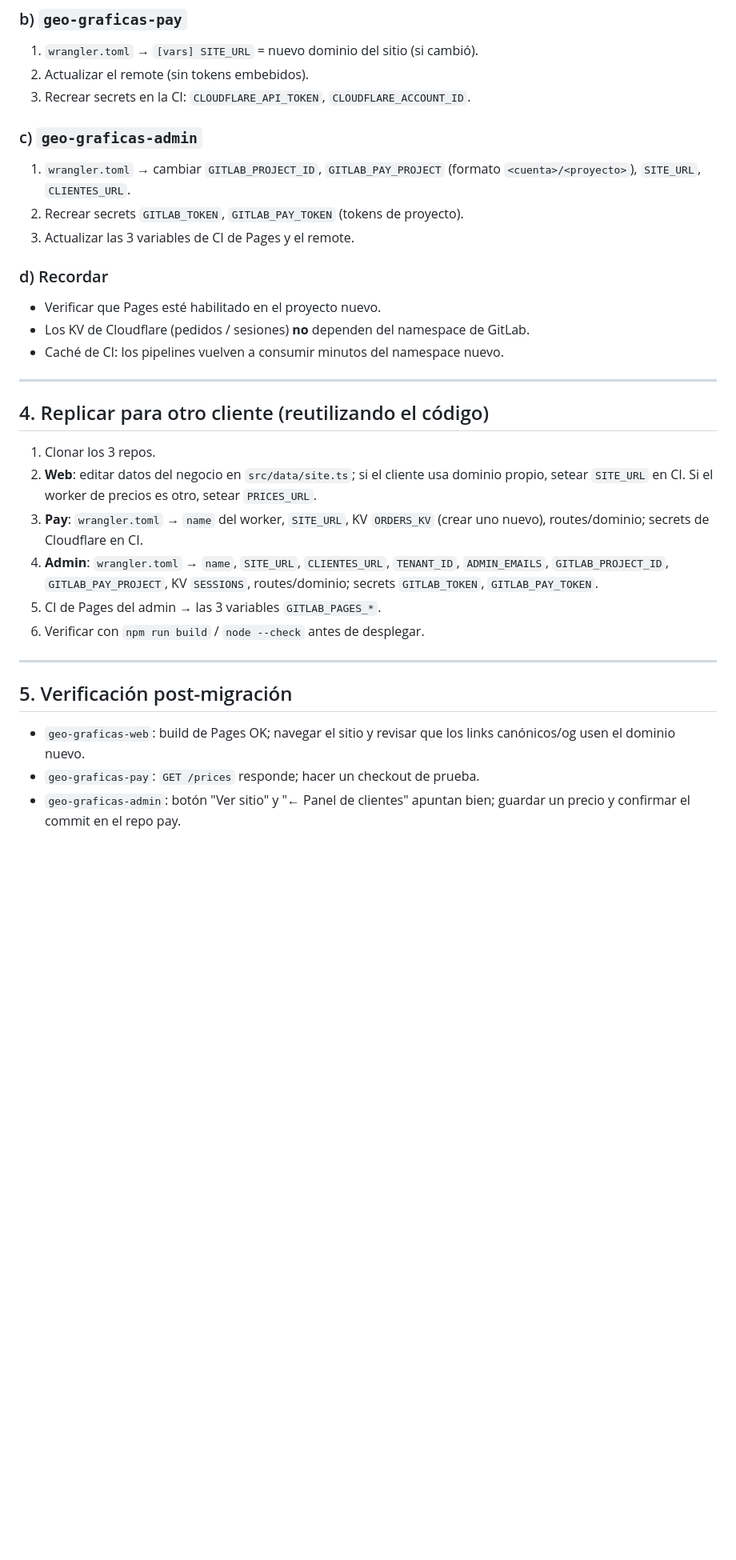
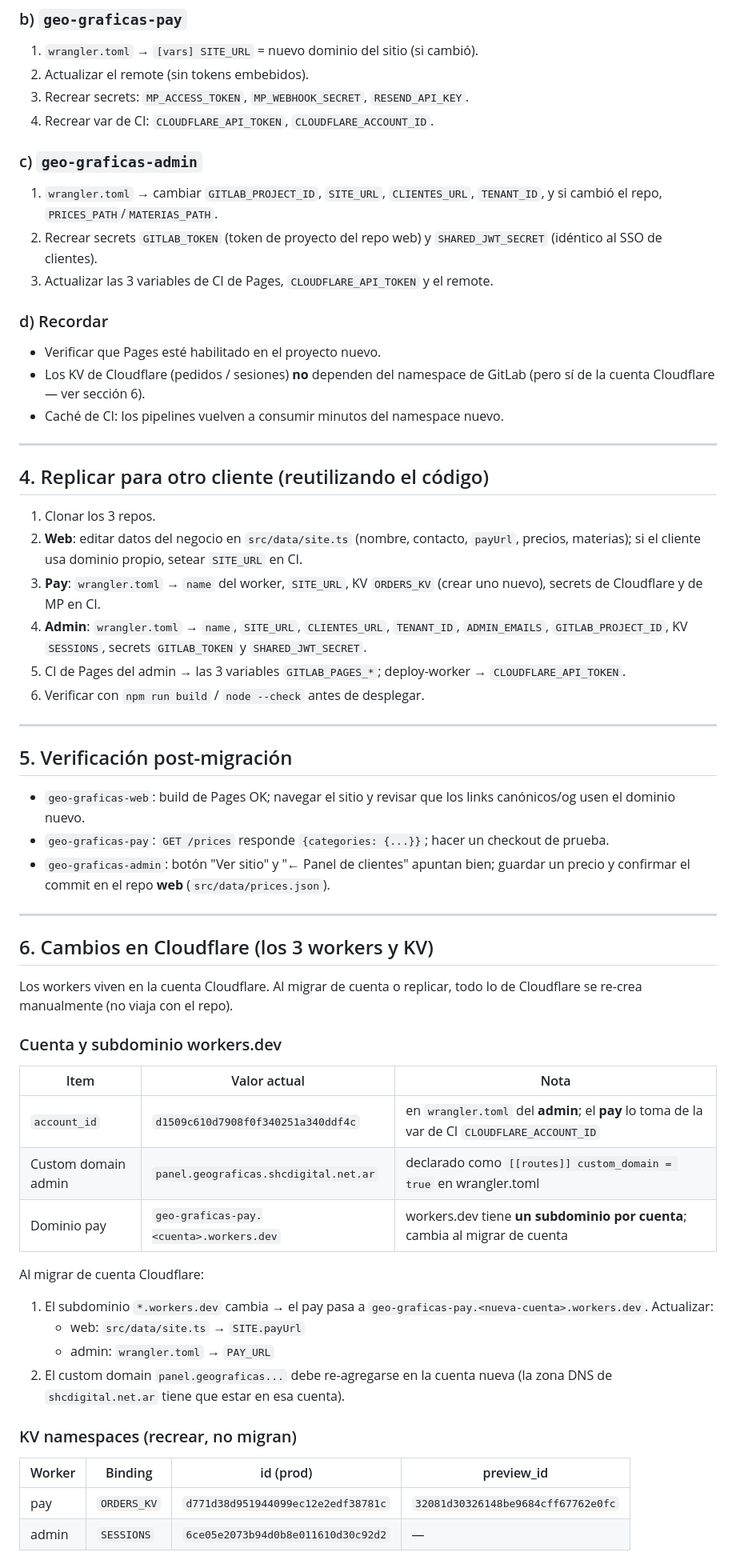
Before and after one commit to shcdigital/geo-graficas-web, a Markdown page: docs/MIGRACION-CUENTA.md, the part around one of its changes. Shown at 80% size. Rendered like a GitHub page; blank space fills up the shorter version.

```diff
--- a/docs/MIGRACION-CUENTA.md
+++ b/docs/MIGRACION-CUENTA.md
@@ -70,17 +83,20 @@ CI de Pages del admin (Settings → CI/CD → Variables):
 ### b) `geo-graficas-pay`
 1. `wrangler.toml` → `[vars] SITE_URL` = nuevo dominio del sitio (si cambió).
 2. Actualizar el remote (sin tokens embebidos).
-3. Recrear secrets en la CI: `CLOUDFLARE_API_TOKEN`, `CLOUDFLARE_ACCOUNT_ID`.
+3. Recrear secrets: `MP_ACCESS_TOKEN`, `MP_WEBHOOK_SECRET`, `RESEND_API_KEY`.
+4. Recrear var de CI: `CLOUDFLARE_API_TOKEN`, `CLOUDFLARE_ACCOUNT_ID`.
 
 ### c) `geo-graficas-admin`
-1. `wrangler.toml` → cambiar `GITLAB_PROJECT_ID`, `GITLAB_PAY_PROJECT`
-   (formato `<cuenta>/<proyecto>`), `SITE_URL`, `CLIENTES_URL`.
-2. Recrear secrets `GITLAB_TOKEN`, `GITLAB_PAY_TOKEN` (tokens de proyecto).
-3. Actualizar las 3 variables de CI de Pages y el remote.
+1. `wrangler.toml` → cambiar `GITLAB_PROJECT_ID`, `SITE_URL`, `CLIENTES_URL`,
+   `TENANT_ID`, y si cambió el repo, `PRICES_PATH`/`MATERIAS_PATH`.
+2. Recrear secrets `GITLAB_TOKEN` (token de proyecto del repo web) y
+   `SHARED_JWT_SECRET` (idéntico al SSO de clientes).
+3. Actualizar las 3 variables de CI de Pages, `CLOUDFLARE_API_TOKEN` y el remote.
 
 ### d) Recordar
 - Verificar que Pages esté habilitado en el proyecto nuevo.
-- Los KV de Cloudflare (pedidos / sesiones) **no** dependen del namespace de GitLab.
+- Los KV de Cloudflare (pedidos / sesiones) **no** dependen del namespace de GitLab
+  (pero sí de la cuenta Cloudflare — ver sección 6).
 - Caché de CI: los pipelines vuelven a consumir minutos del namespace nuevo.
 
 ---
@@ -88,15 +104,16 @@ CI de Pages del admin (Settings → CI/CD → Variables):
 ## 4. Replicar para otro cliente (reutilizando el código)
 
 1. Clonar los 3 repos.
-2. **Web**: editar datos del negocio en `src/data/site.ts`; si el cliente usa
-   dominio propio, setear `SITE_URL` en CI. Si el worker de precios es otro,
-   setear `PRICES_URL`.
+2. **Web**: editar datos del negocio en `src/data/site.ts` (nombre, contacto,
+   `payUrl`, precios, materias); si el cliente usa dominio propio, setear
+   `SITE_URL` en CI.
 3. **Pay**: `wrangler.toml` → `name` del worker, `SITE_URL`, KV `ORDERS_KV`
-   (crear uno nuevo), routes/dominio; secrets de Cloudflare en CI.
+   (crear uno nuevo), secrets de Cloudflare y de MP en CI.
 4. **Admin**: `wrangler.toml` → `name`, `SITE_URL`, `CLIENTES_URL`, `TENANT_ID`,
-   `ADMIN_EMAILS`, `GITLAB_PROJECT_ID`, `GITLAB_PAY_PROJECT`, KV `SESSIONS`,
-   routes/dominio; secrets `GITLAB_TOKEN`, `GITLAB_PAY_TOKEN`.
-5. CI de Pages del admin → las 3 variables `GITLAB_PAGES_*`.
+   `ADMIN_EMAILS`, `GITLAB_PROJECT_ID`, KV `SESSIONS`, secrets `GITLAB_TOKEN` y
+   `SHARED_JWT_SECRET`.
+5. CI de Pages del admin → las 3 variables `GITLAB_PAGES_*`; deploy-worker →
+   `CLOUDFLARE_API_TOKEN`.
 6. Verificar con `npm run build` / `node --check` antes de desplegar.
 
 ---
@@ -105,6 +122,38 @@ CI de Pages del admin (Settings → CI/CD → Variables):
 
 - `geo-graficas-web`: build de Pages OK; navegar el sitio y revisar que los links
   canónicos/og usen el dominio nuevo.
-- `geo-graficas-pay`: `GET /prices` responde; hacer un checkout de prueba.
+- `geo-graficas-pay`: `GET /prices` responde `{categories: {...}}`; hacer un
+  checkout de prueba.
 - `geo-graficas-admin`: botón "Ver sitio" y "← Panel de clientes" apuntan bien;
-  guardar un precio y confirmar el commit en el repo pay.
+  guardar un precio y confirmar el commit en el repo **web** (`src/data/prices.json`).
+
+---
+
+## 6. Cambios en Cloudflare (los 3 workers y KV)
+
+Los workers viven en la cuenta Cloudflare. Al migrar de cuenta o replicar, todo lo
+de Cloudflare se re-crea manualmente (no viaja con el repo).
+
+### Cuenta y subdominio workers.dev
+
+| Item | Valor actual | Nota |
+|---|---|---|
+| `account_id` | `d1509c610d7908f0f340251a340ddf4c` | en `wrangler.toml` del **admin**; el **pay** lo toma de la var de CI `CLOUDFLARE_ACCOUNT_ID` |
+| Custom domain admin | `panel.geograficas.shcdigital.net.ar` | declarado como `[[routes]] custom_domain = true` en wrangler.toml |
+| Dominio pay | `geo-graficas-pay.<cuenta>.workers.dev` | workers.dev tiene **un subdominio por cuenta**; cambia al migrar de cuenta |
+
+Al migrar de cuenta Cloudflare:
+1. El subdominio `*.workers.dev` cambia → el pay pasa a
+   `geo-graficas-pay.<nueva-cuenta>.workers.dev`. Actualizar:
+   - web: `src/data/site.ts` → `SITE.payUrl`
+   - admin: `wrangler.toml` → `PAY_URL`
+2. El custom domain `panel.geograficas...` debe re-agregarse en la cuenta nueva
+   (la zona DNS de `shcdigital.net.ar` tiene que estar en esa cuenta).
+
+### KV namespaces (recrear, no migran)
+
+| Worker | Binding | id (prod) | preview_id |
+|---|---|---|---|
+| pay | `ORDERS_KV` | `d771d38d951944099ec12e2edf38781c` | `32081d30326148be9684cff67762e0fc` |
+| admin | `SESSIONS` | `6ce05e2073b94d0b8e011610d30c92d2` | — |
+
```
Also changed, not shown: other parts of docs/MIGRACION-CUENTA.md (+53 -7 lines).
